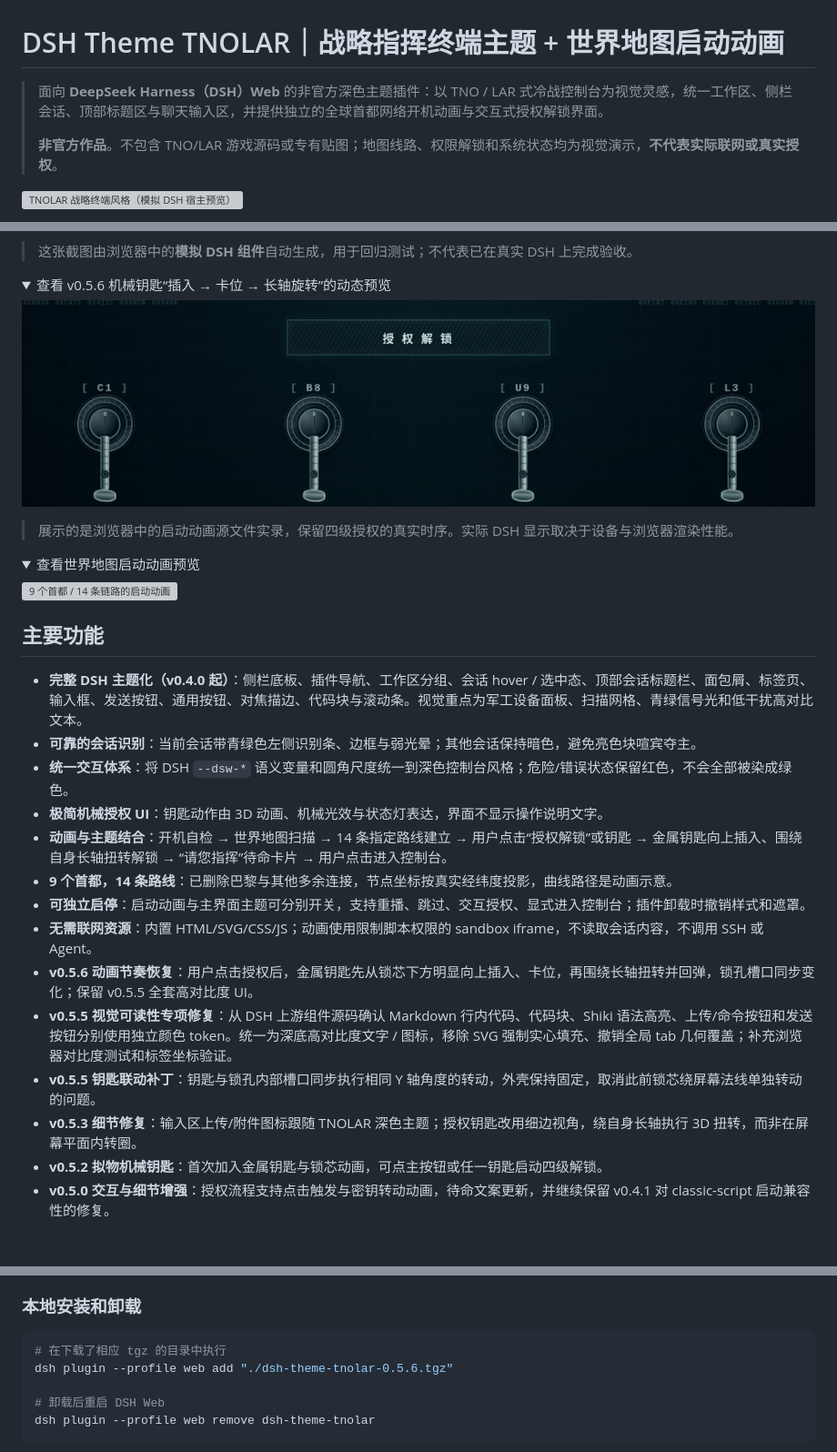
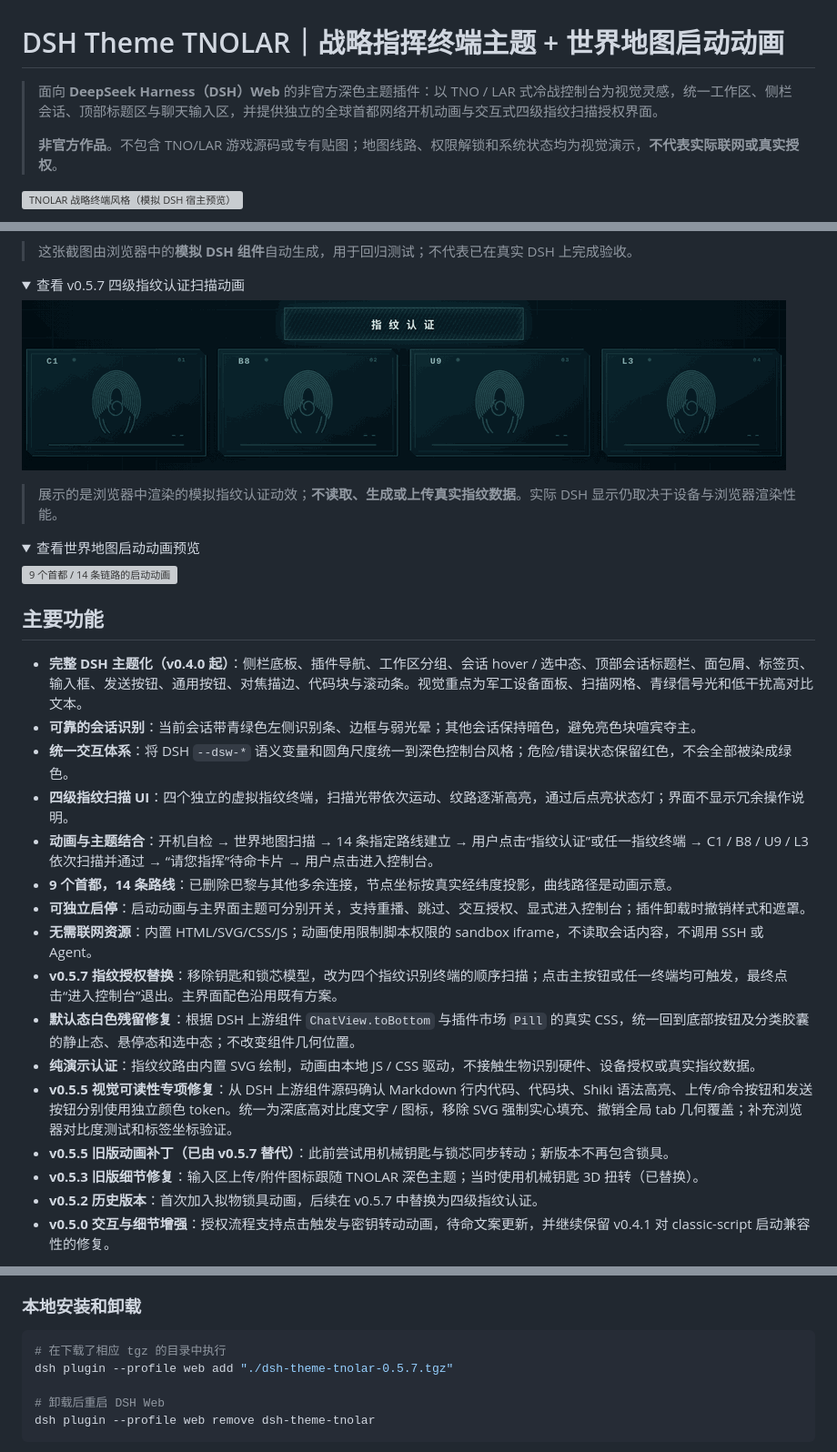
Before and after one commit to AutomaticFlywings/dsh-theme-TNOLAR, a Markdown page: README.md, 3 parts joined by grey strips. Shown: that part at 91% size. GitHub-like rendering; pictures changed too: docs/preview-tnolar-fingerprint-motion.gif (added); folded sections open; blank space fills up the shorter version; grey boxes are pictures that could not be loaded.

Commit message:
feat(animation): TNOLAR v0.5.7 four fingerprint verification scanners and dark controls

````diff
--- a/README.md
+++ b/README.md
@@ -1,6 +1,6 @@
 # DSH Theme TNOLAR｜战略指挥终端主题 + 世界地图启动动画
 
-> 面向 **DeepSeek Harness（DSH）Web** 的非官方深色主题插件：以 TNO / LAR 式冷战控制台为视觉灵感，统一工作区、侧栏会话、顶部标题区与聊天输入区，并提供独立的全球首都网络开机动画与交互式授权解锁界面。
+> 面向 **DeepSeek Harness（DSH）Web** 的非官方深色主题插件：以 TNO / LAR 式冷战控制台为视觉灵感，统一工作区、侧栏会话、顶部标题区与聊天输入区，并提供独立的全球首都网络开机动画与交互式四级指纹扫描授权界面。
 >
 > **非官方作品**。不包含 TNO/LAR 游戏源码或专有贴图；地图线路、权限解锁和系统状态均为视觉演示，**不代表实际联网或真实授权**。
 
@@ -16,11 +16,11 @@
 </details>
 
 <details>
-<summary>查看 v0.5.6 机械钥匙“插入 → 卡位 → 长轴旋转”的动态预览</summary>
+<summary>查看 v0.5.7 四级指纹认证扫描动画</summary>
 
-![TNOLAR 机械钥匙插入与同步解锁动画](docs/preview-tnolar-key-motion.gif)
+![TNOLAR C1 / B8 / U9 / L3 四级指纹扫描动画](docs/preview-tnolar-fingerprint-motion.gif)
 
-> 展示的是浏览器中的启动动画源文件实录，保留四级授权的真实时序。实际 DSH 显示取决于设备与浏览器渲染性能。
+> 展示的是浏览器中渲染的模拟指纹认证动效；**不读取、生成或上传真实指纹数据**。实际 DSH 显示仍取决于设备与浏览器渲染性能。
 
 </details>
 
@@ -36,16 +36,18 @@
 - **完整 DSH 主题化（v0.4.0 起）**：侧栏底板、插件导航、工作区分组、会话 hover / 选中态、顶部会话标题栏、面包屑、标签页、输入框、发送按钮、通用按钮、对焦描边、代码块与滚动条。视觉重点为军工设备面板、扫描网格、青绿信号光和低干扰高对比文本。
 - **可靠的会话识别**：当前会话带青绿色左侧识别条、边框与弱光晕；其他会话保持暗色，避免亮色块喧宾夺主。
 - **统一交互体系**：将 DSH `--dsw-*` 语义变量和圆角尺度统一到深色控制台风格；危险/错误状态保留红色，不会全部被染成绿色。
-- **极简机械授权 UI**：钥匙动作由 3D 动画、机械光效与状态灯表达，界面不显示操作说明文字。
-- **动画与主题结合**：开机自检 → 世界地图扫描 → 14 条指定路线建立 → 用户点击“授权解锁”或钥匙 → 金属钥匙向上插入、围绕自身长轴扭转解锁 → “请您指挥”待命卡片 → 用户点击进入控制台。
+- **四级指纹扫描 UI**：四个独立的虚拟指纹终端，扫描光带依次运动、纹路逐渐高亮，通过后点亮状态灯；界面不显示冗余操作说明。
+- **动画与主题结合**：开机自检 → 世界地图扫描 → 14 条指定路线建立 → 用户点击“指纹认证”或任一指纹终端 → C1 / B8 / U9 / L3 依次扫描并通过 → “请您指挥”待命卡片 → 用户点击进入控制台。
 - **9 个首都，14 条路线**：已删除巴黎与其他多余连接，节点坐标按真实经纬度投影，曲线路径是动画示意。
 - **可独立启停**：启动动画与主界面主题可分别开关，支持重播、跳过、交互授权、显式进入控制台；插件卸载时撤销样式和遮罩。
 - **无需联网资源**：内置 HTML/SVG/CSS/JS；动画使用限制脚本权限的 sandbox iframe，不读取会话内容，不调用 SSH 或 Agent。
-- **v0.5.6 动画节奏恢复**：用户点击授权后，金属钥匙先从锁芯下方明显向上插入、卡位，再围绕长轴扭转并回弹，锁孔槽口同步变化；保留 v0.5.5 全套高对比度 UI。
+- **v0.5.7 指纹授权替换**：移除钥匙和锁芯模型，改为四个指纹识别终端的顺序扫描；点击主按钮或任一终端均可触发，最终点击“进入控制台”退出。主界面配色沿用既有方案。
+- **默认态白色残留修复**：根据 DSH 上游组件 `ChatView.toBottom` 与插件市场 `Pill` 的真实 CSS，统一回到底部按钮及分类胶囊的静止态、悬停态和选中态；不改变组件几何位置。
+- **纯演示认证**：指纹纹路由内置 SVG 绘制，动画由本地 JS / CSS 驱动，不接触生物识别硬件、设备授权或真实指纹数据。
 - **v0.5.5 视觉可读性专项修复**：从 DSH 上游组件源码确认 Markdown 行内代码、代码块、Shiki 语法高亮、上传/命令按钮和发送按钮分别使用独立颜色 token。统一为深底高对比度文字 / 图标，移除 SVG 强制实心填充、撤销全局 tab 几何覆盖；补充浏览器对比度测试和标签坐标验证。
-- **v0.5.5 钥匙联动补丁**：钥匙与锁孔内部槽口同步执行相同 Y 轴角度的转动，外壳保持固定，取消此前锁芯绕屏幕法线单独转动的问题。
-- **v0.5.3 细节修复**：输入区上传/附件图标跟随 TNOLAR 深色主题；授权钥匙改用细边视角，绕自身长轴执行 3D 扭转，而非在屏幕平面内转圈。
-- **v0.5.2 拟物机械钥匙**：首次加入金属钥匙与锁芯动画，可点主按钮或任一钥匙启动四级解锁。
+- **v0.5.5 旧版动画补丁（已由 v0.5.7 替代）**：此前尝试用机械钥匙与锁芯同步转动；新版本不再包含锁具。
+- **v0.5.3 旧版细节修复**：输入区上传/附件图标跟随 TNOLAR 深色主题；当时使用机械钥匙 3D 扭转（已替换）。
+- **v0.5.2 历史版本**：首次加入拟物锁具动画，后续在 v0.5.7 中替换为四级指纹认证。
 - **v0.5.0 交互与细节增强**：授权流程支持点击触发与密钥转动动画，待命文案更新，并继续保留 v0.4.1 对 classic-script 启动兼容性的修复。
 
 > **兼容性说明**：已经完成打包检查、9 节点/14 链路测试和带模拟 DSH DOM 的浏览器烟雾测试；尚未在所有真实 DSH 安装与桌面环境上逐一验证。建议首次在独立 profile 中测试。v0.4.1 已通过 DSH classic-script 协议模拟测试，但仍需在真实 DSH 环境验证。GitHub README 的首张 SVG 预览为示意插画，非实际 DSH 运行截图；v0.5.5 提供浏览器模拟组件的 PNG 对比度测试预览。
@@ -94,7 +96,7 @@ dsh --profile web
 
 ```bash
 # 在下载了相应 tgz 的目录中执行
-dsh plugin --profile web add "./dsh-theme-tnolar-0.5.6.tgz"
+dsh plugin --profile web add "./dsh-theme-tnolar-0.5.7.tgz"
 
 # 卸载后重启 DSH Web
 dsh plugin --profile web remove dsh-theme-tnolar
````
Also changed, not shown: CHANGELOG.md (+8 -0 lines), 8 other files.
